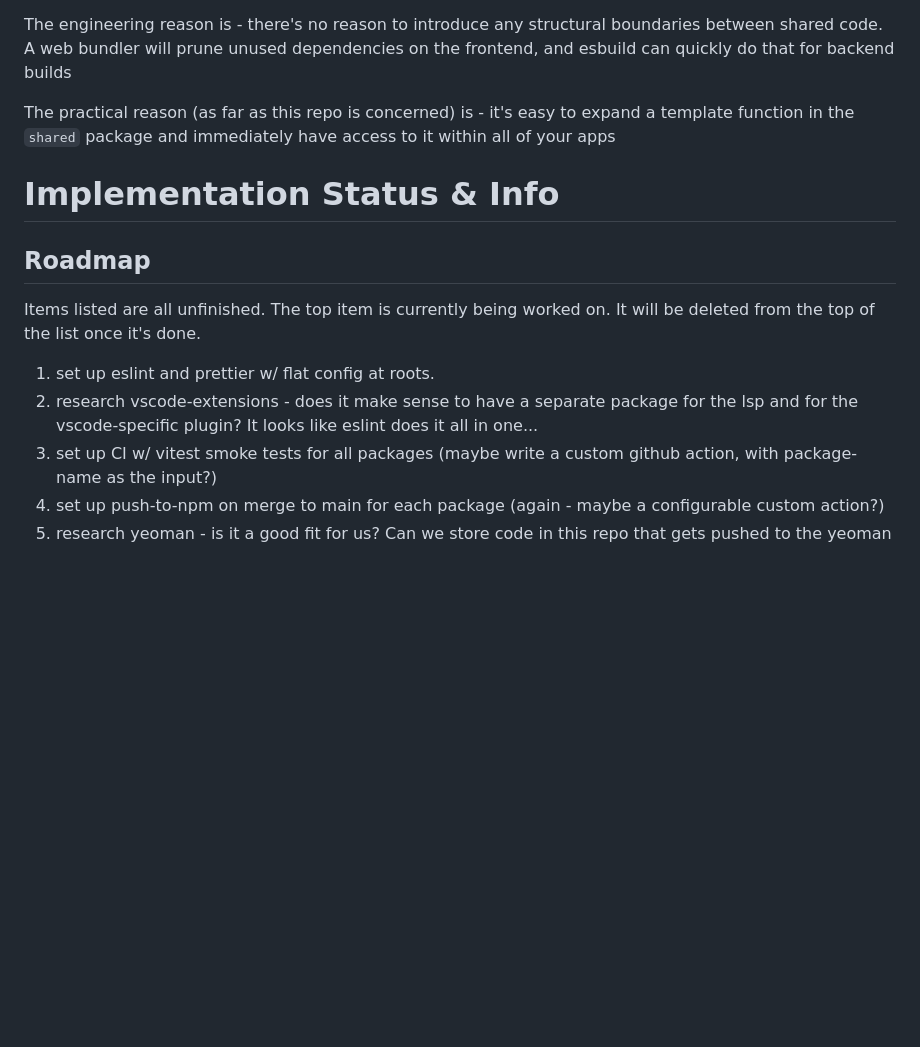
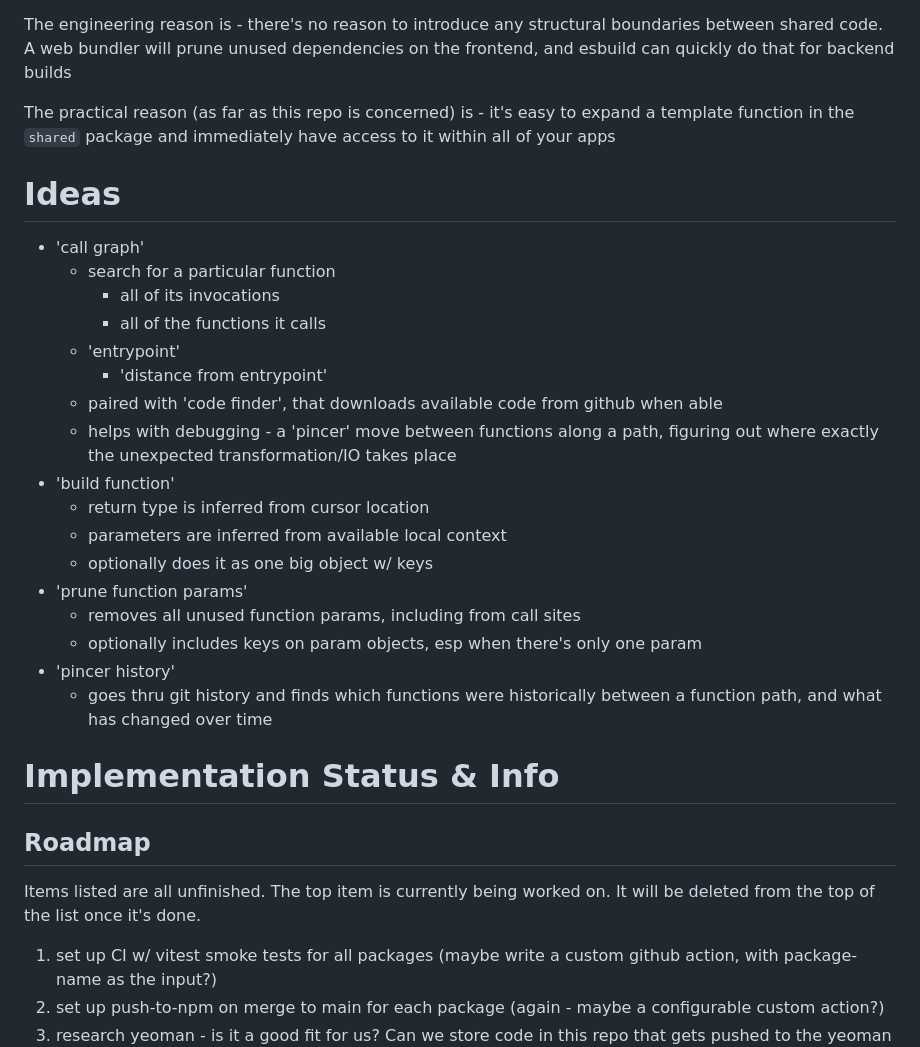
Before and after one commit to anthonyjoeseph/boilerplate-utils, a Markdown page: README.md, the part around the change. Rendered like a GitHub page; blank space fills up the shorter version.

Commit message:
readme + launch config

```diff
--- a/README.md
+++ b/README.md
@@ -31,14 +31,32 @@ The engineering reason is - there's no reason to introduce any structural bounda
 
 The practical reason (as far as this repo is concerned) is - it's easy to expand a template function in the `shared` package and immediately have access to it within all of your apps
 
+# Ideas
+
+- 'call graph'
+  - search for a particular function
+    - all of its invocations
+    - all of the functions it calls
+  - 'entrypoint'
+    - 'distance from entrypoint'
+  - paired with 'code finder', that downloads available code from github when able
+  - helps with debugging - a 'pincer' move between functions along a path, figuring out where exactly the unexpected transformation/IO takes place
+- 'build function'
+  - return type is inferred from cursor location
+  - parameters are inferred from available local context
+  - optionally does it as one big object w/ keys
+- 'prune function params'
+  - removes all unused function params, including from call sites
+  - optionally includes keys on param objects, esp when there's only one param
+- 'pincer history'
+  - goes thru git history and finds which functions were historically between a function path, and what has changed over time
+
 # Implementation Status & Info
 
 ## Roadmap
 
 Items listed are all unfinished. The top item is currently being worked on. It will be deleted from the top of the list once it's done.
 
-1. set up eslint and prettier w/ flat config at roots.
-1. research vscode-extensions - does it make sense to have a separate package for the lsp and for the vscode-specific plugin? It looks like eslint does it all in one...
 1. set up CI w/ vitest smoke tests for all packages (maybe write a custom github action, with package-name as the input?)
 1. set up push-to-npm on merge to main for each package (again - maybe a configurable custom action?)
 1. research yeoman - is it a good fit for us? Can we store code in this repo that gets pushed to the yeoman repo? Can we do it in GHA? How difficult is it to update?
```
